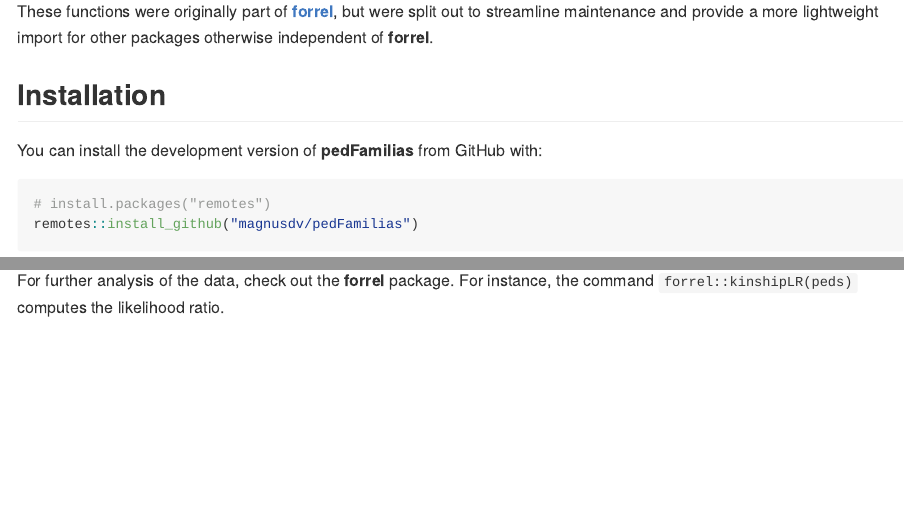
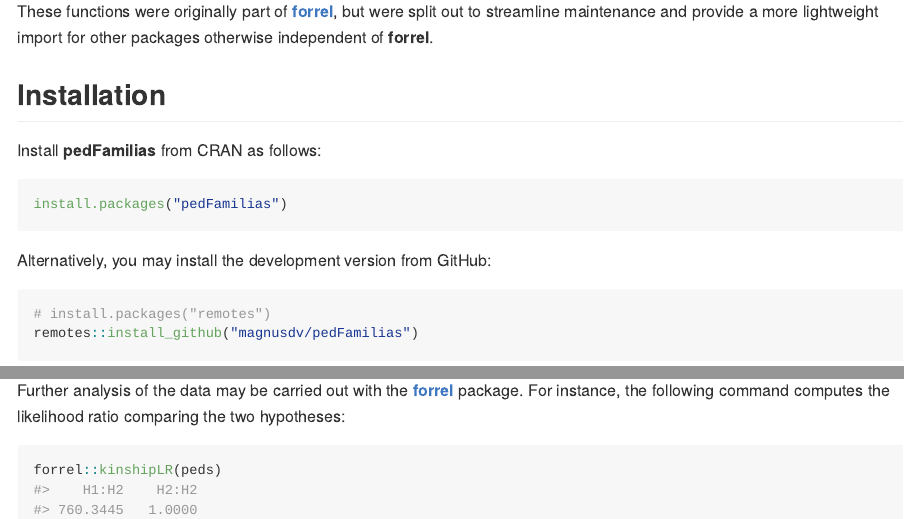
Before and after one commit to magnusdv/pedFamilias, an R Markdown document (README.Rmd): the page in a window 1100 px wide, from 200 px down, and a second part further down, joined at a grey line. The pictures show the output file README.md that the author committed with the source, drawn offline in the style of GitHub; badge pictures from the web are left out.

Commit message:
Update README

````diff
--- a/README.Rmd
+++ b/README.Rmd
@@ -23,10 +28,14 @@
 These functions were originally part of [**forrel**](https://github.com/magnusdv/forrel), but were split out to streamline maintenance and provide a more lightweight import for other packages otherwise independent of **forrel**.
 
 ## Installation
+Install **pedFamilias** from CRAN as follows:
+```{r eval = F}
+install.packages("pedFamilias")
+```
 
-You can install the development version of **pedFamilias** from GitHub with:
+Alternatively, you may install the development version from GitHub:
 
-``` r
+```{r eval = F}
 # install.packages("remotes")
 remotes::install_github("magnusdv/pedFamilias")
 ```
@@ -49,4 +58,8 @@
 plotPedList(peds, hatched = typedMembers, marker = 1)
 ```
 
-For further analysis of the data, check out the **forrel** package. For instance, the command `forrel::kinshipLR(peds)` computes the likelihood ratio.
+Further analysis of the data may be carried out with the [**forrel**](https://github.com/magnusdv/forrel) package. For instance, the following command computes the likelihood ratio comparing the two hypotheses:
+
+```{r}
+forrel::kinshipLR(peds)
+```
````
Also changed, not shown: README.md, README.Rmd (9 more changed lines), 1 other file.
